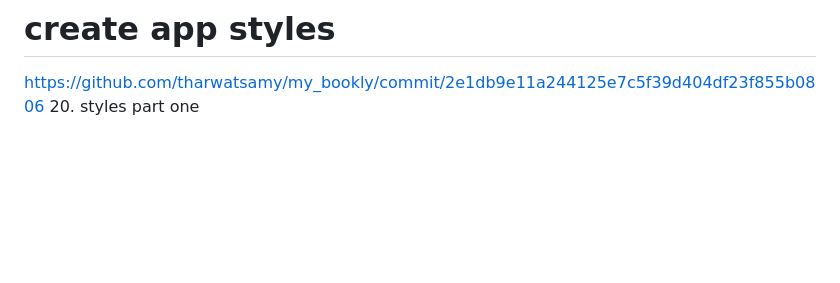
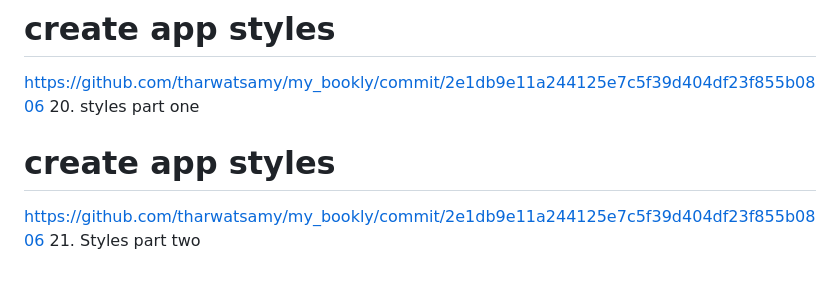
Before and after one commit to Devsaci/clean_arch_bookly_app_v1, a Markdown page: README.md, the part around the change. GitHub-like rendering; blank space fills up the shorter version.

Commit message:
21. Styles part two

```diff
--- a/README.md
+++ b/README.md
@@ -81,3 +81,6 @@ https://github.com/tharwatsamy/my_bookly/commit/2bb0a08e16322093dc1c9be2c8464428
 # create app styles
 https://github.com/tharwatsamy/my_bookly/commit/2e1db9e11a244125e7c5f39d404df23f855b0806
 20. styles part one
+# create app styles
+https://github.com/tharwatsamy/my_bookly/commit/2e1db9e11a244125e7c5f39d404df23f855b0806
+21. Styles part two
```
